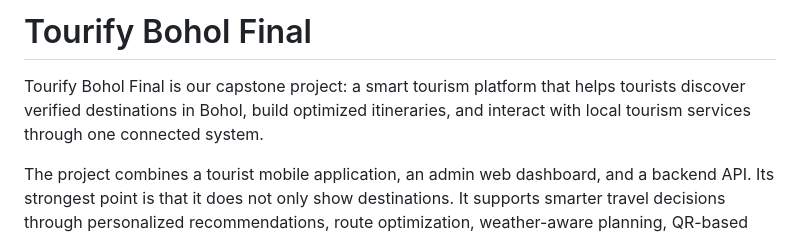
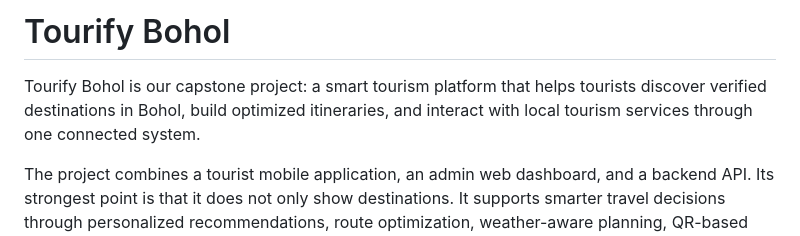
Before and after one commit to erl-christian/tourify-bohol-final, a Markdown page: README.md, the part around the change. Rendered like a GitHub page.

Commit message:
Update project name in README.md

```diff
--- a/README.md
+++ b/README.md
@@ -1,6 +1,6 @@
-# Tourify Bohol Final
+# Tourify Bohol
 
-Tourify Bohol Final is our capstone project: a smart tourism platform that helps tourists discover verified destinations in Bohol, build optimized itineraries, and interact with local tourism services through one connected system.
+Tourify Bohol is our capstone project: a smart tourism platform that helps tourists discover verified destinations in Bohol, build optimized itineraries, and interact with local tourism services through one connected system.
 
 The project combines a tourist mobile application, an admin web dashboard, and a backend API. Its strongest point is that it does not only show destinations. It supports smarter travel decisions through personalized recommendations, route optimization, weather-aware planning, QR-based check-ins, shared itineraries, and feedback insights for both tourists and tourism stakeholders.
 
```
